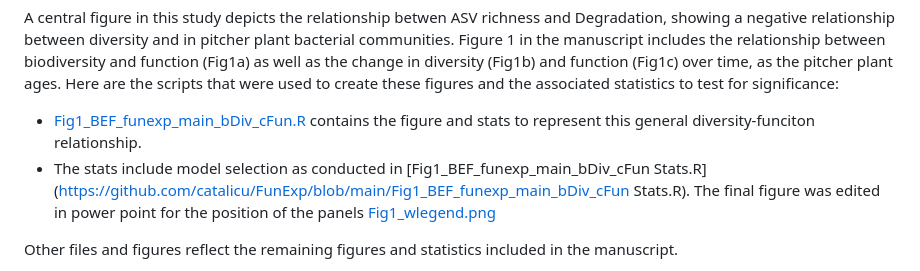
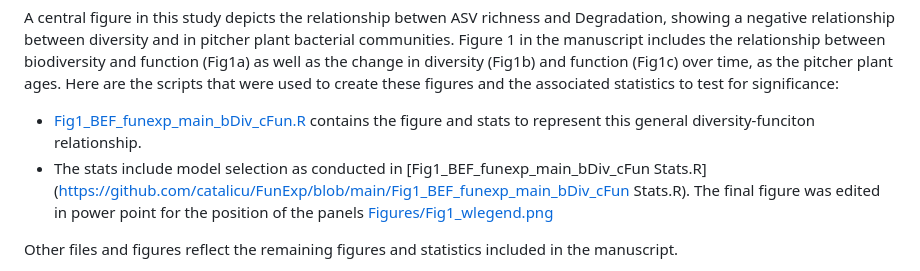
Before and after one commit to catalicu/FunExp, a Markdown page: README.md, the part around the change. Drawn GitHub-style.

Commit message:
fix link for fig1

```diff
--- a/README.md
+++ b/README.md
@@ -25,7 +25,7 @@ A central figure in this study depicts the relationship betwen ASV richness and
 
 * [Fig1_BEF_funexp_main_bDiv_cFun.R](https://github.com/catalicu/FunExp/blob/main/Fig1_BEF_funexp_main_bDiv_cFun.R) contains the figure and stats to represent this general diversity-funciton relationship.
 * The stats include model selection as conducted in [Fig1_BEF_funexp_main_bDiv_cFun Stats.R](https://github.com/catalicu/FunExp/blob/main/Fig1_BEF_funexp_main_bDiv_cFun Stats.R).
-The final figure was edited in power point for the position of the panels [Fig1_wlegend.png](https://github.com/catalicu/FunExp/blob/main/Fig1_wlegend.png)
+The final figure was edited in power point for the position of the panels [Figures/Fig1_wlegend.png](https://github.com/catalicu/FunExp/blob/main/Fig1_wlegend.png)
 
 Other files and figures reflect the remaining figures and statistics included in the manuscript.
 
```
